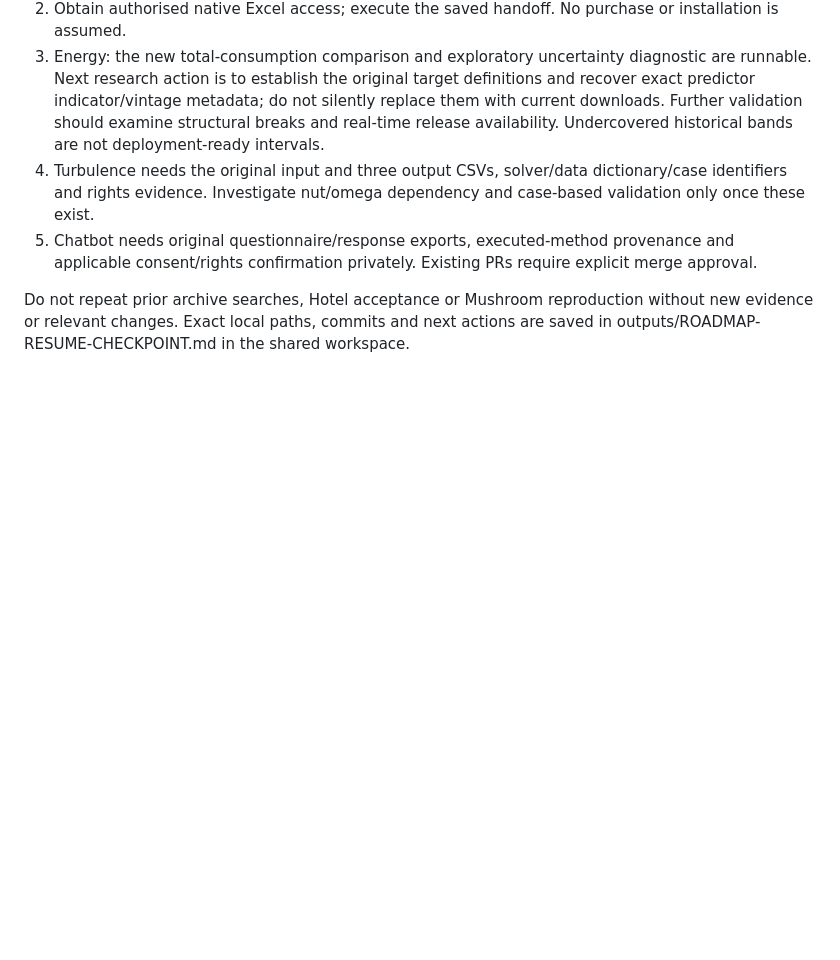
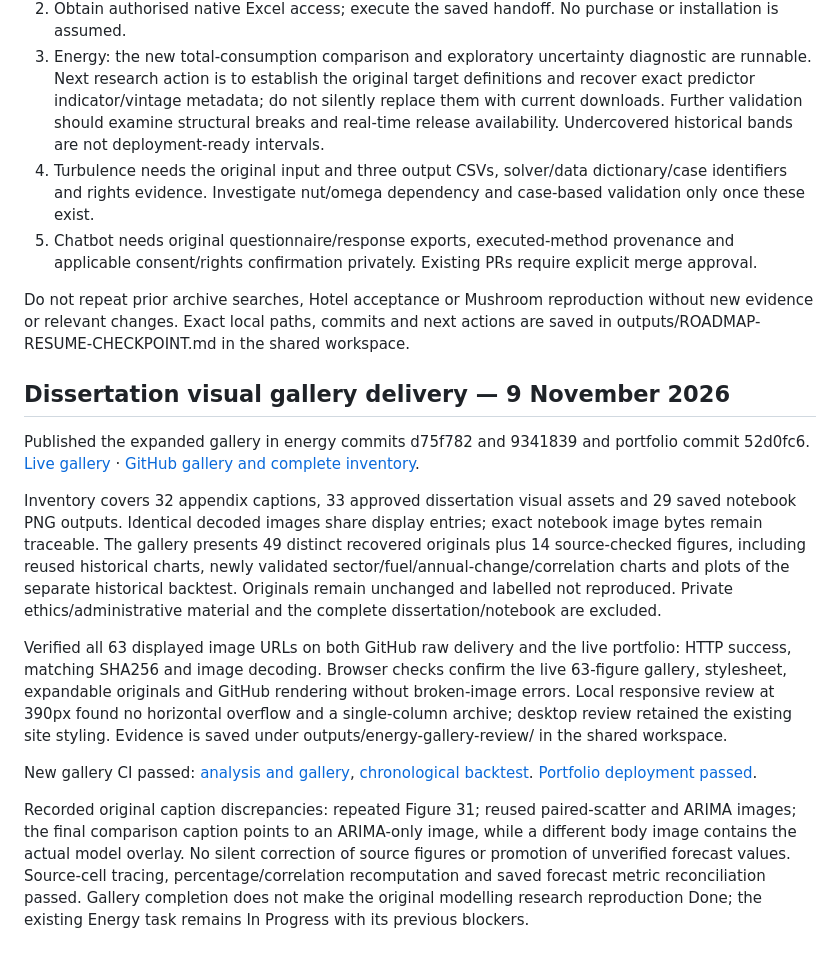
Before and after one commit to Kelv-Ojo/Kelv-Ojo.github.io, a Markdown page: docs/ROADMAP-STATUS-20261108.md, the part around the change. Drawn GitHub-style; blank space fills up the shorter version.

Commit message:
Record verified live dissertation gallery delivery

```diff
--- a/docs/ROADMAP-STATUS-20261108.md
+++ b/docs/ROADMAP-STATUS-20261108.md
@@ -31,3 +31,15 @@ Executed checks this continuation: target missing/duplicate/source-cell tests; 3
 5. Chatbot needs original questionnaire/response exports, executed-method provenance and applicable consent/rights confirmation privately. Existing PRs require explicit merge approval.
 
 Do not repeat prior archive searches, Hotel acceptance or Mushroom reproduction without new evidence or relevant changes. Exact local paths, commits and next actions are saved in outputs/ROADMAP-RESUME-CHECKPOINT.md in the shared workspace.
+
+## Dissertation visual gallery delivery — 9 November 2026
+
+Published the expanded gallery in energy commits d75f782 and 9341839 and portfolio commit 52d0fc6. [Live gallery](https://kelv-ojo.github.io/energy.html#visual-gallery) · [GitHub gallery and complete inventory](https://github.com/Kelv-Ojo/uk-energy-analysis/blob/main/docs/VISUAL-GALLERY.md).
+
+Inventory covers 32 appendix captions, 33 approved dissertation visual assets and 29 saved notebook PNG outputs. Identical decoded images share display entries; exact notebook image bytes remain traceable. The gallery presents 49 distinct recovered originals plus 14 source-checked figures, including reused historical charts, newly validated sector/fuel/annual-change/correlation charts and plots of the separate historical backtest. Originals remain unchanged and labelled not reproduced. Private ethics/administrative material and the complete dissertation/notebook are excluded.
+
+Verified all 63 displayed image URLs on both GitHub raw delivery and the live portfolio: HTTP success, matching SHA256 and image decoding. Browser checks confirm the live 63-figure gallery, stylesheet, expandable originals and GitHub rendering without broken-image errors. Local responsive review at 390px found no horizontal overflow and a single-column archive; desktop review retained the existing site styling. Evidence is saved under outputs/energy-gallery-review/ in the shared workspace.
+
+New gallery CI passed: [analysis and gallery](https://github.com/Kelv-Ojo/uk-energy-analysis/actions/runs/42650242722), [chronological backtest](https://github.com/Kelv-Ojo/uk-energy-analysis/actions/runs/42650242742). [Portfolio deployment passed](https://github.com/Kelv-Ojo/Kelv-Ojo.github.io/actions/runs/42650186801).
+
+Recorded original caption discrepancies: repeated Figure 31; reused paired-scatter and ARIMA images; the final comparison caption points to an ARIMA-only image, while a different body image contains the actual model overlay. No silent correction of source figures or promotion of unverified forecast values. Source-cell tracing, percentage/correlation recomputation and saved forecast metric reconciliation passed. Gallery completion does not make the original modelling research reproduction Done; the existing Energy task remains In Progress with its previous blockers.
```
